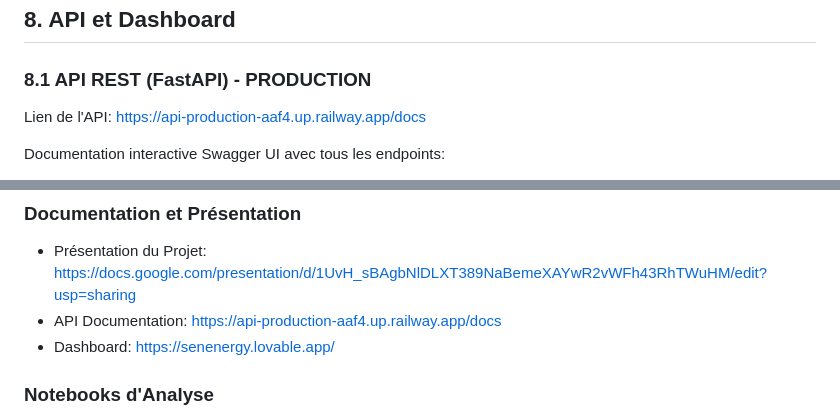
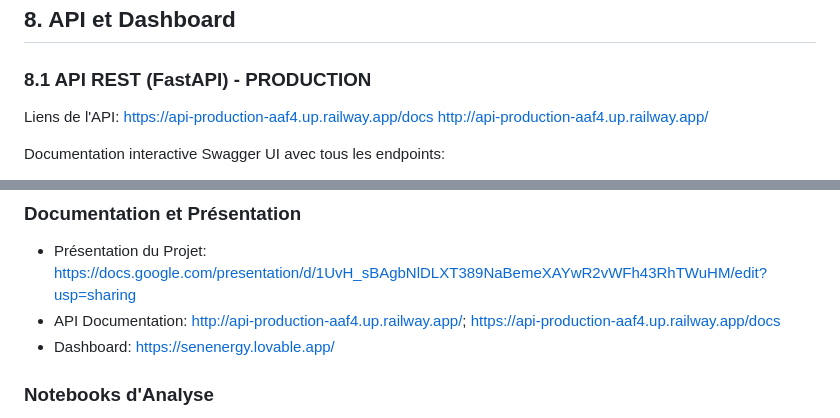
Before and after one commit to Luck-John/Projet-ML-Prediction-of-building-energy, a Markdown page: README.md, 2 parts joined by grey strips. GitHub-like rendering.

```diff
--- a/README.md
+++ b/README.md
@@ -186,7 +186,8 @@ Artifacts Sauvegardés:
 
 ### 8.1 API REST (FastAPI) - PRODUCTION
 
-Lien de l'API: https://api-production-aaf4.up.railway.app/docs
+Liens de l'API: https://api-production-aaf4.up.railway.app/docs
+http://api-production-aaf4.up.railway.app/
 
 Documentation interactive Swagger UI avec tous les endpoints:
 * /health - Vérifier l'état du serveur
@@ -311,7 +312,7 @@ Logs: .github/workflows/ci.yml
 ### Documentation et Présentation
 
 * Présentation du Projet: https://docs.google.com/presentation/d/1UvH_sBAgbNlDLXT389NaBemeXAYwR2vWFh43RhTWuHM/edit?usp=sharing
-* API Documentation: https://api-production-aaf4.up.railway.app/docs
+* API Documentation: http://api-production-aaf4.up.railway.app/; https://api-production-aaf4.up.railway.app/docs
 * Dashboard: https://senenergy.lovable.app/
 
 ### Notebooks d'Analyse
```
